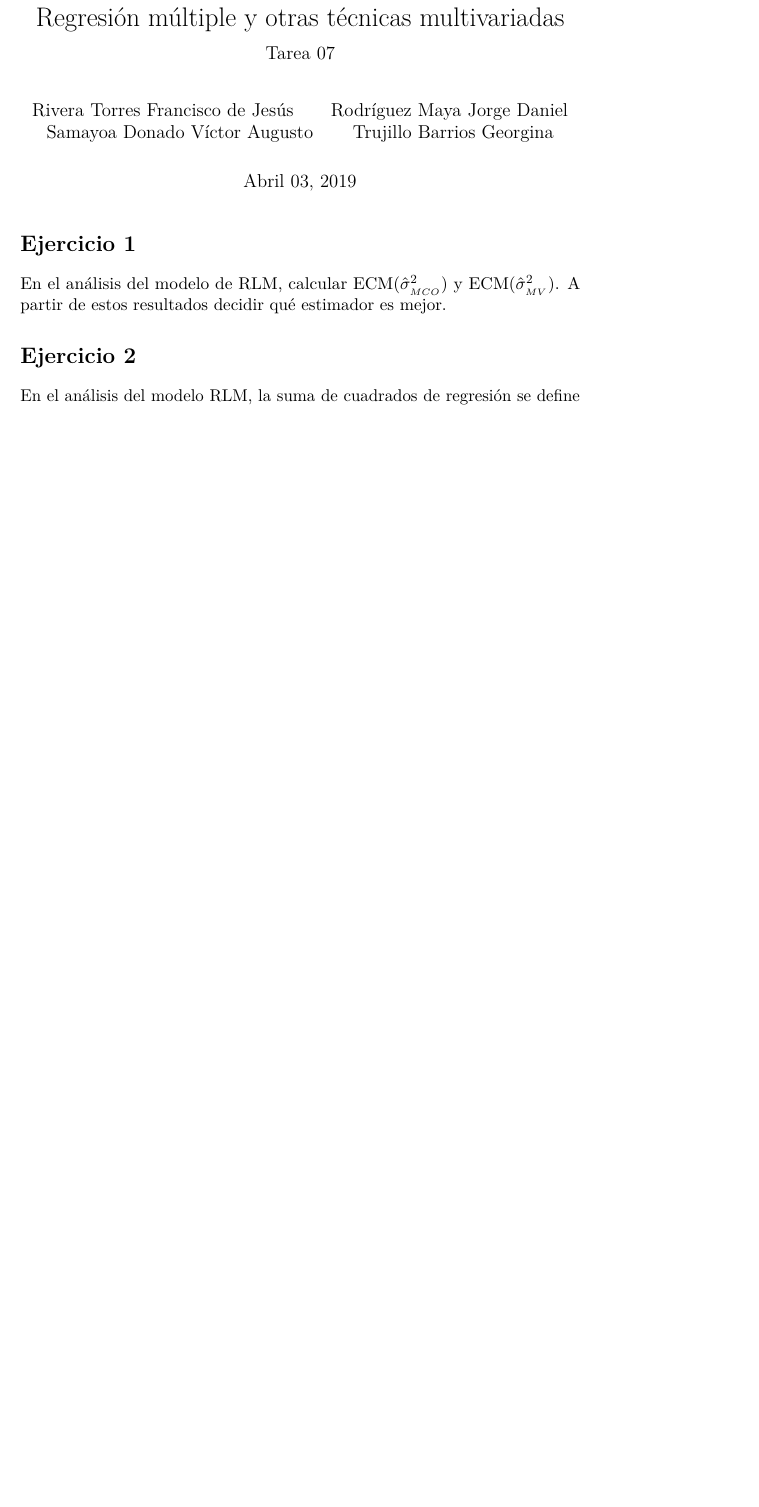
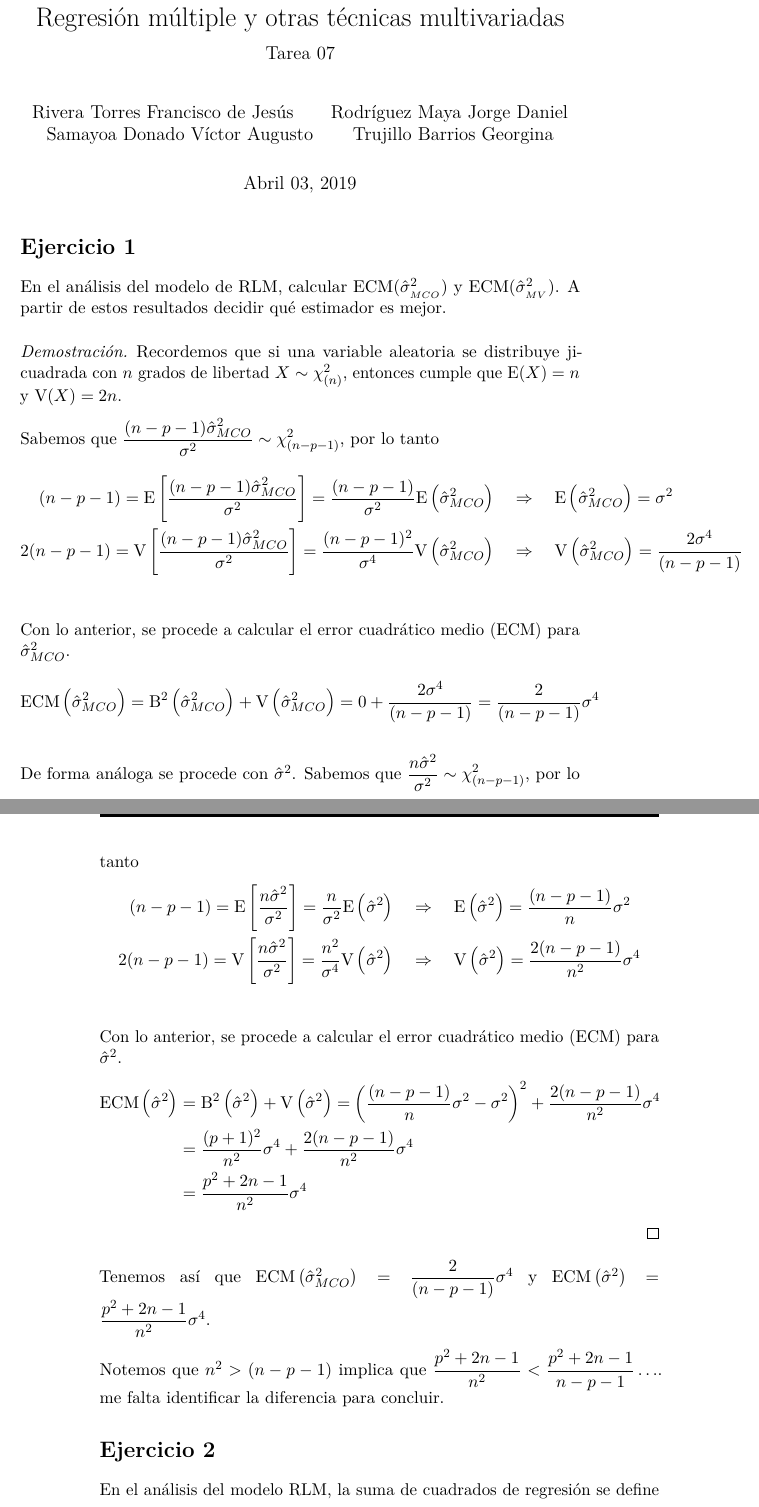
Before and after one commit to DQsamayoa/regresion-multiple, an R Markdown document (Tareas/Tarea_07/Tarea_07.rmd): part of page 1 of 3 before the commit and two parts of pages 1 and 2 of 5 after it, the two joined at a grey line, cut so that both start at the same text, the shorter picture padded with empty space. Rendered offline with R 4.5, knitr and Pandoc, then LaTeX, with nearby package versions; a font, style sheet, LaTeX package, included part or bibliography that could not be used is replaced or left out.

Commit message:
Se incorpora ejercicio 1

```diff
--- a/Tareas/Tarea_07/Tarea_07.rmd
+++ b/Tareas/Tarea_07/Tarea_07.rmd
@@ -36,6 +36,56 @@ library(latex2exp)
 
 # Ejercicio 1
 En el análisis del modelo de RLM, calcular ECM$(\hat{\sigma}^2_{_{MCO}})$ y ECM$(\hat{\sigma}^2_{_{MV}})$. A partir de estos resultados decidir qué estimador es mejor.
+
+\begin{proof}
+Recordemos que si una variable aleatoria se distribuye ji-cuadrada con $n$ grados de libertad $X \sim \chi^2_{(n)}$, entonces cumple que $\mathrm{E}(X) = n$ y $\mathrm{V} (X) = 2n$.
+
+Sabemos que $\displaystyle \dfrac{(n - p - 1) \hat{\sigma}^2_{MCO}}{\sigma^2} \sim \chi^2_{(n - p - 1)}$, por lo tanto
+\begin{align*}
+(n - p - 1)
+= \mathrm{E} \left[ \dfrac{(n - p - 1) \hat{\sigma}^2_{MCO}}{\sigma^2} \right]
+= \dfrac{(n - p - 1)}{\sigma^2} \mathrm{E} \left(\hat{\sigma}^2_{MCO} \right) \quad
+&\Rightarrow \quad \mathrm{E} \left(\hat{\sigma}^2_{MCO} \right)
+= \sigma^2 \\
+2(n - p - 1)
+= \mathrm{V} \left[ \dfrac{(n - p - 1) \hat{\sigma}^2_{MCO}}{\sigma^2} \right]
+= \dfrac{(n - p - 1)^2}{\sigma^4} \mathrm{V} \left(\hat{\sigma}^2_{MCO} \right) \quad
+&\Rightarrow \quad \mathrm{V} \left(\hat{\sigma}^2_{MCO} \right)
+= \dfrac{2\sigma^4}{(n - p - 1)} \\
+\end{align*}
+Con lo anterior, se procede a calcular el error cuadrático medio (ECM) para $\hat{\sigma}^2_{MCO}$.
+\begin{align*}
+\mathrm{ECM} \left(\hat{\sigma}^2_{MCO} \right)
+&= \mathrm{B}^2 \left(\hat{\sigma}^2_{MCO} \right) + \mathrm{V} \left(\hat{\sigma}^2_{MCO} \right)
+= 0 + \dfrac{2\sigma^4}{(n - p - 1)} = \dfrac{2}{(n - p - 1)}\sigma^4
+\end{align*}
+
+De forma análoga se procede con $\hat{\sigma}^2$. Sabemos que $\displaystyle \dfrac{n \hat{\sigma}^2}{\sigma^2} \sim \chi^2_{(n - p - 1)}$, por lo tanto
+\begin{align*}
+(n - p - 1)
+= \mathrm{E} \left[ \dfrac{n \hat{\sigma}^2}{\sigma^2} \right]
+= \dfrac{n}{\sigma^2} \mathrm{E} \left(\hat{\sigma}^2 \right) \quad
+&\Rightarrow \quad \mathrm{E} \left(\hat{\sigma}^2 \right)
+= \dfrac{(n - p - 1)}{n}\sigma^2 \\
+2(n - p - 1)
+= \mathrm{V} \left[ \dfrac{n \hat{\sigma}^2}{\sigma^2} \right]
+= \dfrac{n^2}{\sigma^4} \mathrm{V} \left(\hat{\sigma}^2 \right) \quad
+&\Rightarrow \quad \mathrm{V} \left(\hat{\sigma}^2 \right)
+= \dfrac{2(n - p - 1)}{n^2}\sigma^4 \\
+\end{align*}
+Con lo anterior, se procede a calcular el error cuadrático medio (ECM) para $\hat{\sigma}^2$.
+\begin{align*}
+\mathrm{ECM} \left(\hat{\sigma}^2 \right)
+&= \mathrm{B}^2 \left(\hat{\sigma}^2 \right) + \mathrm{V} \left(\hat{\sigma}^2 \right)
+= \left(\dfrac{(n - p - 1)}{n}\sigma^2 - \sigma^2 \right)^2 + \dfrac{2(n - p - 1)}{n^2} \sigma^4 \\
+&= \dfrac{(p + 1)^2}{n^2} \sigma^4 + \dfrac{2(n - p - 1)}{n^2}\sigma^4 \\
+&= \dfrac{p^2 + 2n - 1}{n^2} \sigma^4
+\end{align*}
+\end{proof}
+
+Tenemos así que $\mathrm{ECM} \left(\hat{\sigma}^2_{MCO} \right) = \dfrac{2}{(n - p - 1)}\sigma^4$ y $\mathrm{ECM} \left(\hat{\sigma}^2 \right) = \dfrac{p^2 + 2n - 1}{n^2} \sigma^4$.
+
+Notemos que $n^2 > (n - p - 1)$ implica que $\dfrac{p^2 + 2n - 1}{n^2} < \dfrac{p^2 + 2n - 1}{n - p -1} \ldots$. me falta identificar la diferencia para concluir.
 
 # Ejercicio 2
 En el análisis del modelo RLM, la suma de cuadrados de regresión se define como
```
Also changed, not shown: Tareas/Tarea_07/Tarea_07.pdf.
